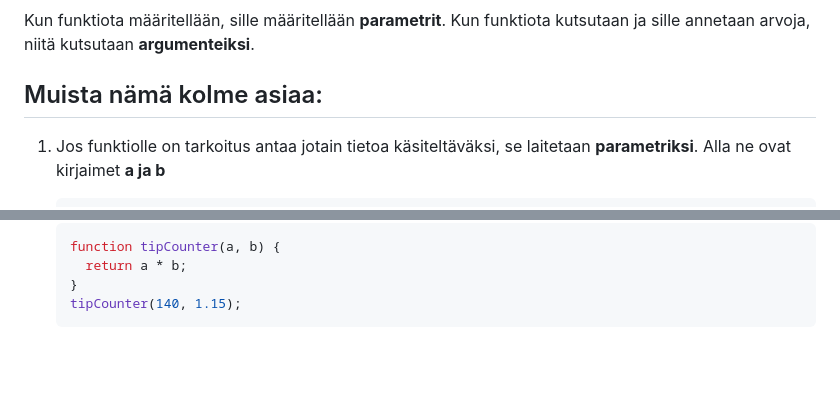
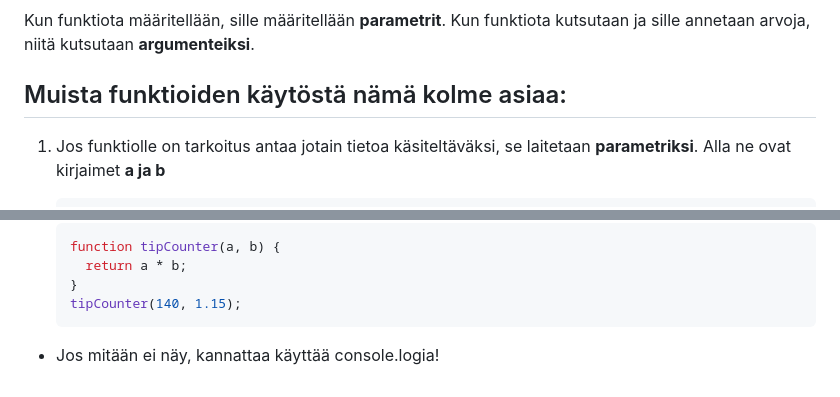
Before and after one commit to bc-web-ohjelmistokehitys/JS_WP24K, a Markdown page: 02_osa/05_funktioiden_perusteet.md, 2 parts joined by grey strips. Drawn GitHub-style; blank space fills up the shorter version.

Commit message:
added mention of console.log

````diff
--- a/02_osa/05_funktioiden_perusteet.md
+++ b/02_osa/05_funktioiden_perusteet.md
@@ -116,7 +116,7 @@ greet("Marjatta"); // Tulostaa "Heippa Marjatta!"
 
 Kun funktiota määritellään, sille määritellään **parametrit**. Kun funktiota kutsutaan ja sille annetaan arvoja, niitä kutsutaan **argumenteiksi**.
 
-## Muista nämä kolme asiaa:
+## Muista funktioiden käytöstä nämä kolme asiaa:
 
 1. Jos funktiolle on tarkoitus antaa jotain tietoa käsiteltäväksi, se laitetaan **parametriksi**. Alla ne ovat kirjaimet **a ja b**
 
@@ -143,3 +143,5 @@ Kun funktiota määritellään, sille määritellään **parametrit**. Kun funkt
    }
    tipCounter(140, 1.15);
    ```
+
+- Jos mitään ei näy, kannattaa käyttää console.logia!
````
